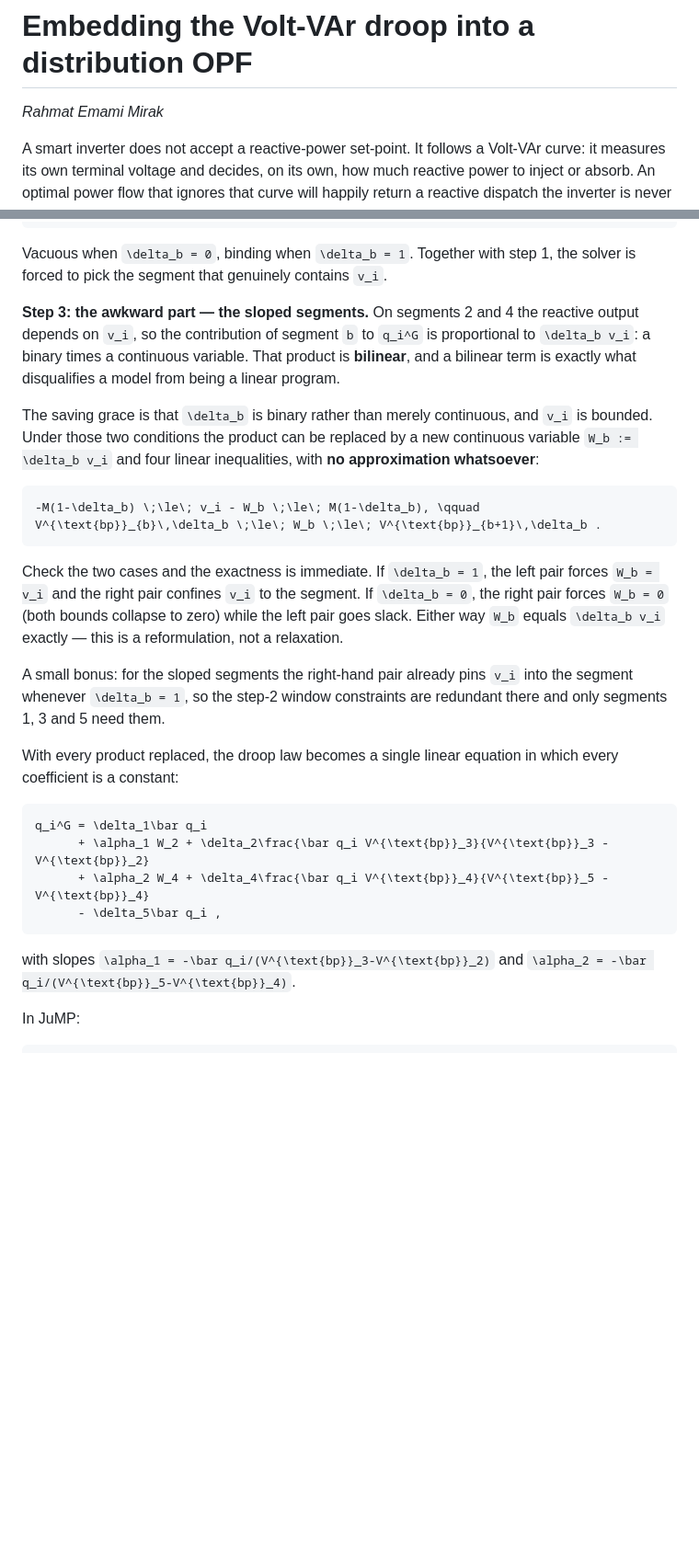
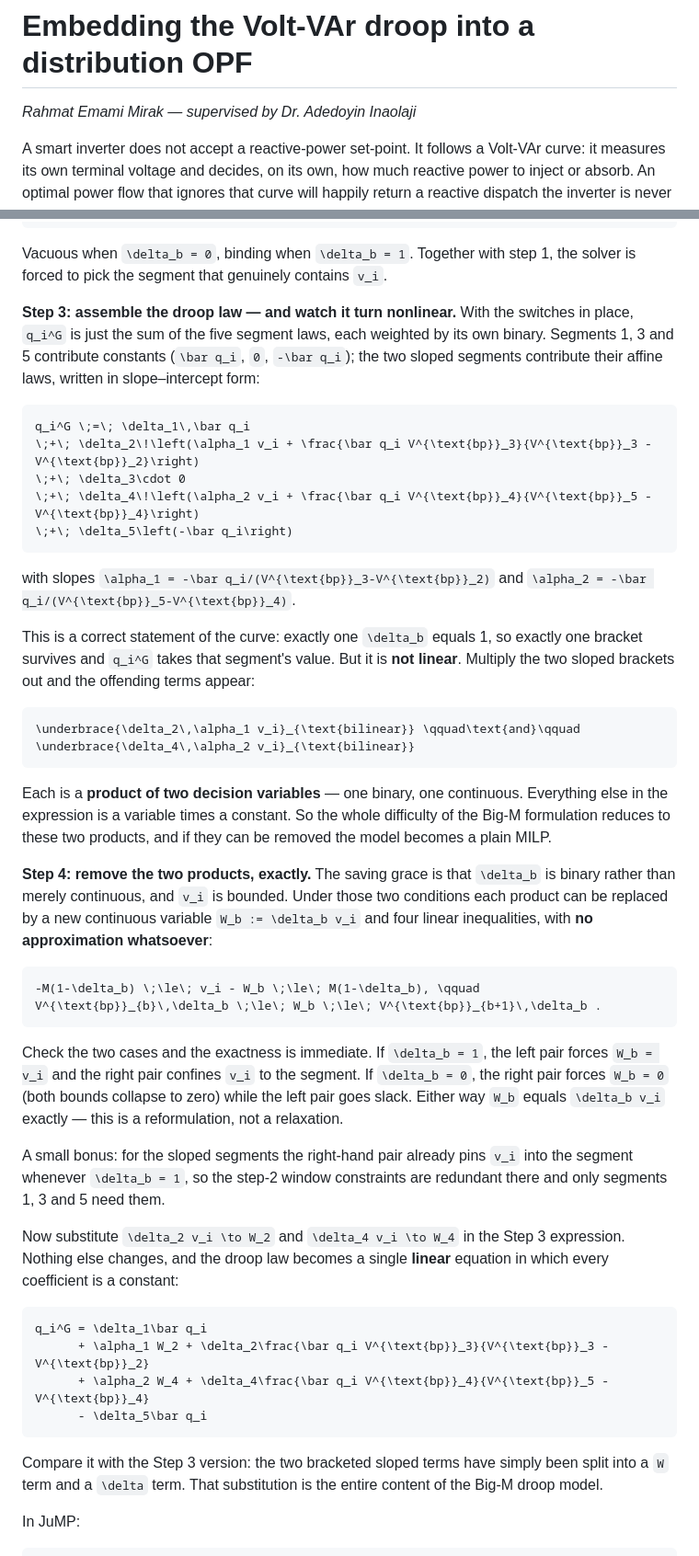
Before and after one commit to epsrlab-ub/SmartInverterDOPF.jl, a Markdown page: docs/src/tutorial_voltvar.md, 2 parts joined by grey strips. Shown at 92% size. GitHub-like rendering; blank space fills up the shorter version.

````diff
--- a/docs/src/tutorial_voltvar.md
+++ b/docs/src/tutorial_voltvar.md
@@ -1,6 +1,6 @@
 # Embedding the Volt-VAr droop into a distribution OPF
 
-*Rahmat Emami Mirak*
+*Rahmat Emami Mirak — supervised by Dr. Adedoyin Inaolaji*
 
 A smart inverter does not accept a reactive-power set-point. It follows a Volt-VAr
 curve: it measures its own terminal voltage and decides, on its own, how much reactive
@@ -309,16 +298,40 @@ v_i \;\le\; V^{\text{bp}}_{b+1} + M\,(1-\delta_{b})
 Vacuous when ``\delta_b = 0``, binding when ``\delta_b = 1``. Together with step 1, the
 solver is forced to pick the segment that genuinely contains ``v_i``.
 
-**Step 3: the awkward part — the sloped segments.** On segments 2 and 4 the reactive
-output depends on ``v_i``, so the contribution of segment ``b`` to ``q_i^G`` is
-proportional to ``\delta_b v_i``: a binary times a continuous variable. That product is
-**bilinear**, and a bilinear term is exactly what disqualifies a model from being a
-linear program.
+**Step 3: assemble the droop law — and watch it turn nonlinear.** With the switches in
+place, ``q_i^G`` is just the sum of the five segment laws, each weighted by its own
+binary. Segments 1, 3 and 5 contribute constants (``\bar q_i``, ``0``, ``-\bar q_i``);
+the two sloped segments contribute their affine laws, written in slope–intercept form:
 
-The saving grace is that ``\delta_b`` is binary rather than merely continuous, and
-``v_i`` is bounded. Under those two conditions the product can be replaced by a new
-continuous variable ``W_b := \delta_b v_i`` and four linear inequalities, with **no
-approximation whatsoever**:
+```math
+q_i^G \;=\; \delta_1\,\bar q_i
+\;+\; \delta_2\!\left(\alpha_1 v_i + \frac{\bar q_i V^{\text{bp}}_3}{V^{\text{bp}}_3 - V^{\text{bp}}_2}\right)
+\;+\; \delta_3\cdot 0
+\;+\; \delta_4\!\left(\alpha_2 v_i + \frac{\bar q_i V^{\text{bp}}_4}{V^{\text{bp}}_5 - V^{\text{bp}}_4}\right)
+\;+\; \delta_5\left(-\bar q_i\right)
+```
+
+with slopes ``\alpha_1 = -\bar q_i/(V^{\text{bp}}_3-V^{\text{bp}}_2)`` and
+``\alpha_2 = -\bar q_i/(V^{\text{bp}}_5-V^{\text{bp}}_4)``.
+
+This is a correct statement of the curve: exactly one ``\delta_b`` equals 1, so exactly
+one bracket survives and ``q_i^G`` takes that segment's value. But it is **not linear**.
+Multiply the two sloped brackets out and the offending terms appear:
+
+```math
+\underbrace{\delta_2\,\alpha_1 v_i}_{\text{bilinear}} \qquad\text{and}\qquad
+\underbrace{\delta_4\,\alpha_2 v_i}_{\text{bilinear}}
+```
+
+Each is a **product of two decision variables** — one binary, one continuous. Everything
+else in the expression is a variable times a constant. So the whole difficulty of the
+Big-M formulation reduces to these two products, and if they can be removed the model
+becomes a plain MILP.
+
+**Step 4: remove the two products, exactly.** The saving grace is that ``\delta_b`` is
+binary rather than merely continuous, and ``v_i`` is bounded. Under those two conditions
+each product can be replaced by a new continuous variable ``W_b := \delta_b v_i`` and
+four linear inequalities, with **no approximation whatsoever**:
 
 ```math
 -M(1-\delta_b) \;\le\; v_i - W_b \;\le\; M(1-\delta_b), \qquad
@@ -335,18 +348,20 @@ A small bonus: for the sloped segments the right-hand pair already pins ``v_i``
 segment whenever ``\delta_b = 1``, so the step-2 window constraints are redundant there
 and only segments 1, 3 and 5 need them.
 
-With every product replaced, the droop law becomes a single linear equation in which
-every coefficient is a constant:
+Now substitute ``\delta_2 v_i \to W_2`` and ``\delta_4 v_i \to W_4`` in the Step 3
+expression. Nothing else changes, and the droop law becomes a single **linear** equation
+in which every coefficient is a constant:
 
 ```math
 q_i^G = \delta_1\bar q_i
       + \alpha_1 W_2 + \delta_2\frac{\bar q_i V^{\text{bp}}_3}{V^{\text{bp}}_3 - V^{\text{bp}}_2}
       + \alpha_2 W_4 + \delta_4\frac{\bar q_i V^{\text{bp}}_4}{V^{\text{bp}}_5 - V^{\text{bp}}_4}
-      - \delta_5\bar q_i ,
+      - \delta_5\bar q_i
 ```
 
-with slopes ``\alpha_1 = -\bar q_i/(V^{\text{bp}}_3-V^{\text{bp}}_2)`` and
-``\alpha_2 = -\bar q_i/(V^{\text{bp}}_5-V^{\text{bp}}_4)``.
+Compare it with the Step 3 version: the two bracketed sloped terms have simply been split
+into a ``W`` term and a ``\delta`` term. That substitution is the entire content of the
+Big-M droop model.
 
 In JuMP:
 
````
Also changed, not shown: other parts of docs/src/tutorial_voltvar.md (+4 -15 lines), README.md (+5 -6 lines), docs/src/index.md (+3 -7 lines).
